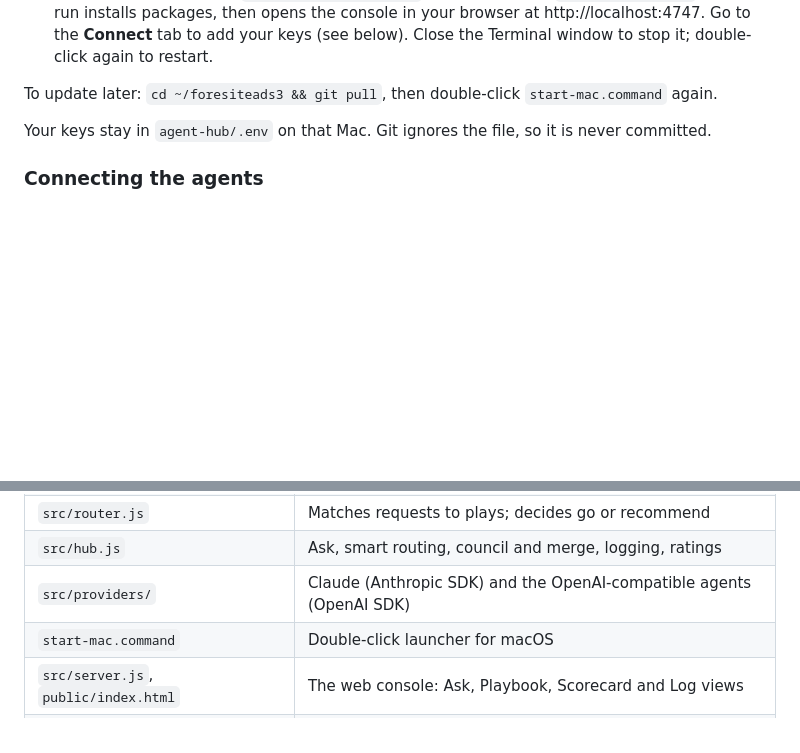
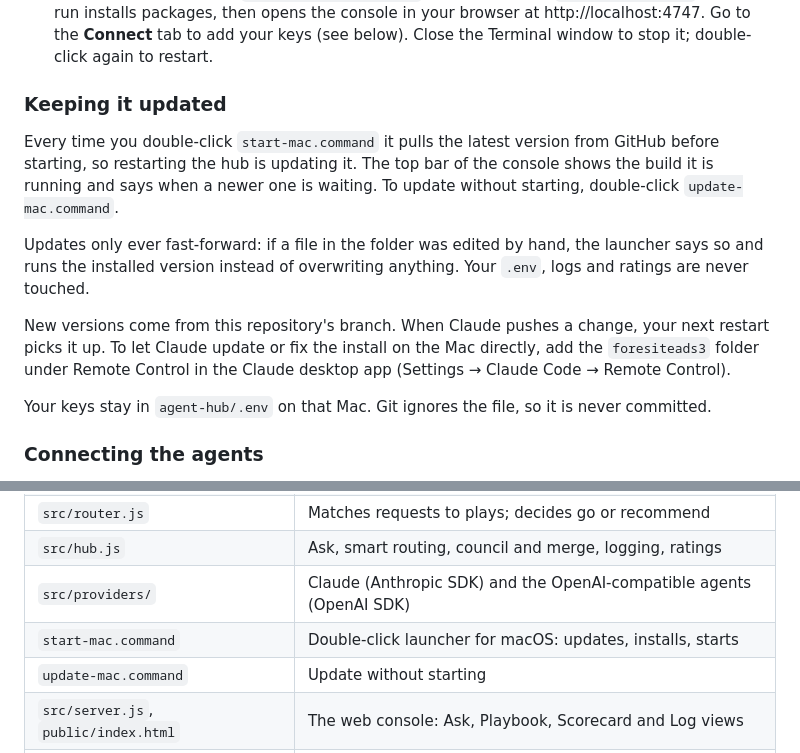
Before and after one commit to jedi-jdogg/foresiteads3, a Markdown page: agent-hub/README.md, 2 parts joined by grey strips. Rendered like a GitHub page; blank space fills up the shorter version.

Commit message:
Agent hub README: how updates work
Co-Authored-By: Claude Fable 5.1 <noreply@anthropic.com>
Claude-Session: https://claude.ai/code/session_01LKDK9gQJ13M2WyGCpynj9U

```diff
--- a/agent-hub/README.md
+++ b/agent-hub/README.md
@@ -124,7 +124,18 @@ does not run commands on them.
    The first run installs packages, then opens the console in your browser at http://localhost:4747.
    Go to the **Connect** tab to add your keys (see below). Close the Terminal window to stop it; double-click again to restart.
 
-To update later: `cd ~/foresiteads3 && git pull`, then double-click `start-mac.command` again.
+### Keeping it updated
+
+Every time you double-click `start-mac.command` it pulls the latest version from GitHub before starting,
+so restarting the hub is updating it. The top bar of the console shows the build it is running and says
+when a newer one is waiting. To update without starting, double-click `update-mac.command`.
+
+Updates only ever fast-forward: if a file in the folder was edited by hand, the launcher says so and runs
+the installed version instead of overwriting anything. Your `.env`, logs and ratings are never touched.
+
+New versions come from this repository's branch. When Claude pushes a change, your next restart picks it
+up. To let Claude update or fix the install on the Mac directly, add the `foresiteads3` folder under
+Remote Control in the Claude desktop app (Settings → Claude Code → Remote Control).
 
 Your keys stay in `agent-hub/.env` on that Mac. Git ignores the file, so it is never committed.
 
@@ -192,7 +203,8 @@ without putting authentication in front of it.
 | `src/router.js` | Matches requests to plays; decides go or recommend |
 | `src/hub.js` | Ask, smart routing, council and merge, logging, ratings |
 | `src/providers/` | Claude (Anthropic SDK) and the OpenAI-compatible agents (OpenAI SDK) |
-| `start-mac.command` | Double-click launcher for macOS |
+| `start-mac.command` | Double-click launcher for macOS: updates, installs, starts |
+| `update-mac.command` | Update without starting |
 | `src/server.js`, `public/index.html` | The web console: Ask, Playbook, Scorecard and Log views |
 | `public/preview.html`, `scripts/build-preview.mjs` | The console with the roster baked in, runnable without the hub (routing is real, answers are samples). Rebuild after editing the playbook. |
 | `bin/hub.js` | CLI |
```
